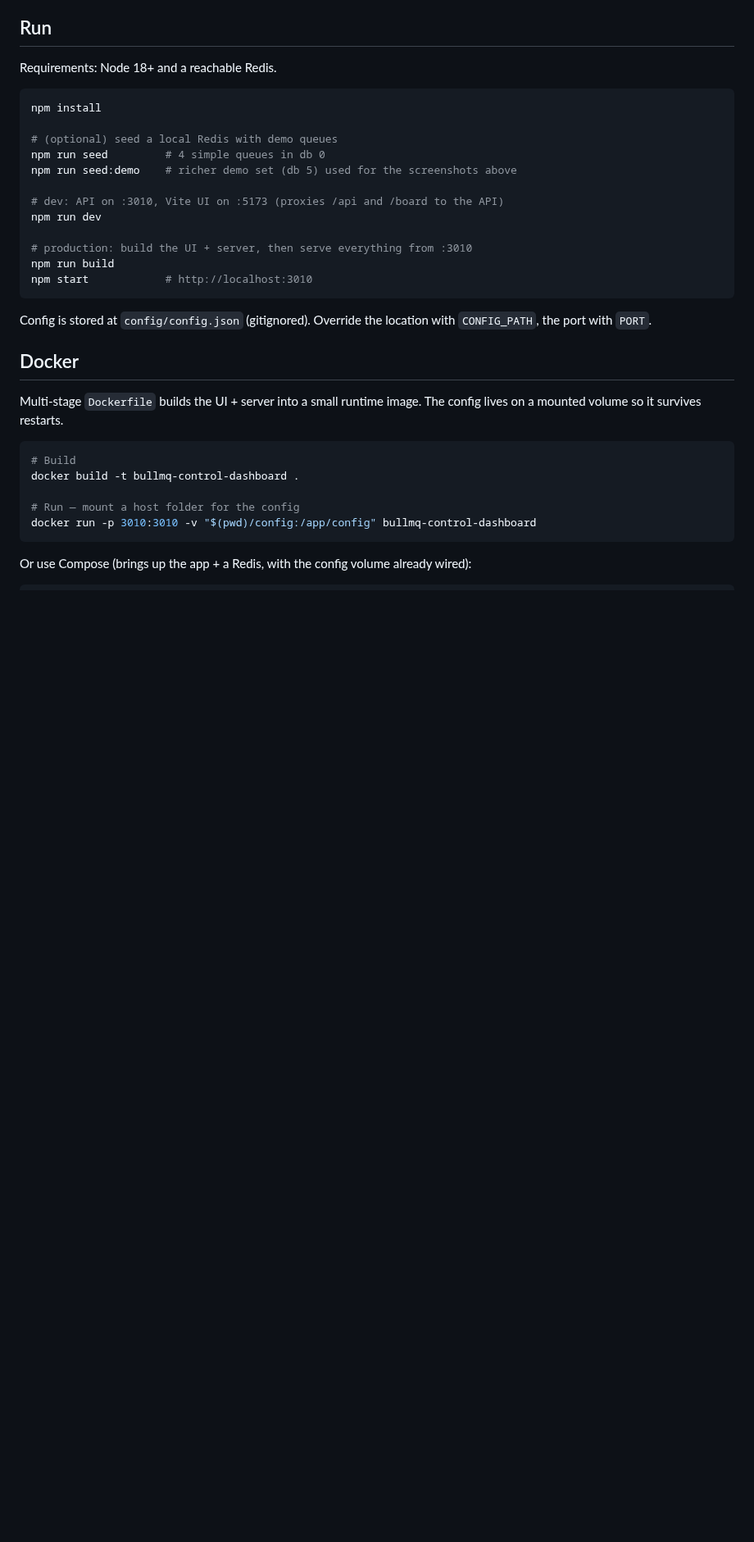
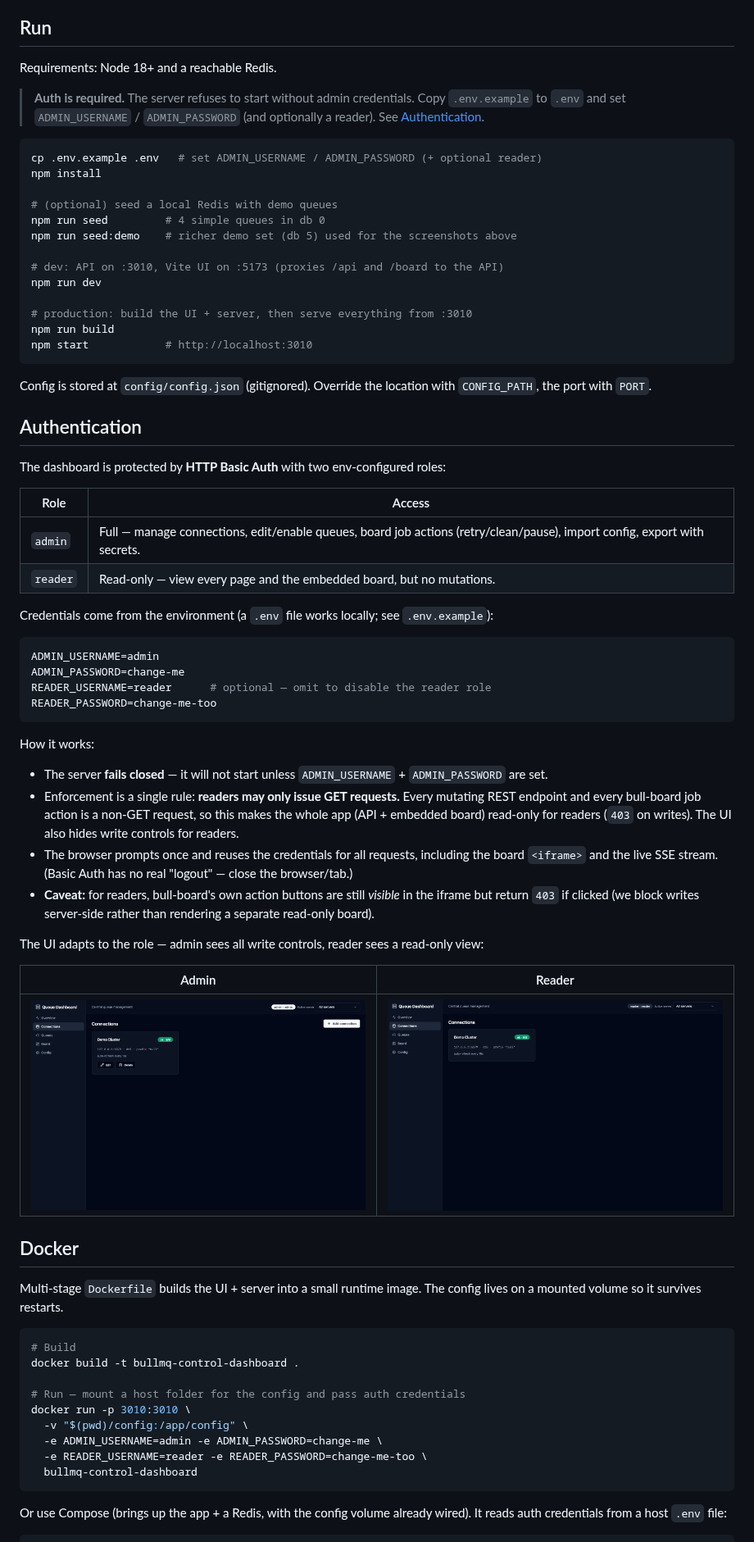
Before and after one commit to imatefx/bullmq-control-dashboard, a Markdown page: README.md, the part around one of its changes. Shown at 82% size. Rendered like a GitHub page; pictures changed too: docs/screenshots/auth-admin.png (added), docs/screenshots/auth-reader.png (added); blank space fills up the shorter version.

````diff
--- a/README.md
+++ b/README.md
@@ -51,7 +51,12 @@ Single combined Node service:
 
 Requirements: Node 18+ and a reachable Redis.
 
+> **Auth is required.** The server refuses to start without admin credentials. Copy `.env.example`
+> to `.env` and set `ADMIN_USERNAME` / `ADMIN_PASSWORD` (and optionally a reader). See
+> [Authentication](#authentication).
+
 ```bash
+cp .env.example .env   # set ADMIN_USERNAME / ADMIN_PASSWORD (+ optional reader)
 npm install
 
 # (optional) seed a local Redis with demo queues
@@ -69,6 +74,42 @@ npm start            # http://localhost:3010
 Config is stored at `config/config.json` (gitignored). Override the location with `CONFIG_PATH`,
 the port with `PORT`.
 
+## Authentication
+
+The dashboard is protected by **HTTP Basic Auth** with two env-configured roles:
+
+| Role     | Access |
+| -------- | ------ |
+| `admin`  | Full — manage connections, edit/enable queues, board job actions (retry/clean/pause), import config, export with secrets. |
+| `reader` | Read-only — view every page and the embedded board, but no mutations. |
+
+Credentials come from the environment (a `.env` file works locally; see `.env.example`):
+
+```bash
+ADMIN_USERNAME=admin
+ADMIN_PASSWORD=change-me
+READER_USERNAME=reader      # optional — omit to disable the reader role
+READER_PASSWORD=change-me-too
+```
+
+How it works:
+- The server **fails closed** — it will not start unless `ADMIN_USERNAME` + `ADMIN_PASSWORD` are set.
+- Enforcement is a single rule: **readers may only issue GET requests.** Every mutating REST
+  endpoint and every bull-board job action is a non-GET request, so this makes the whole app
+  (API + embedded board) read-only for readers (`403` on writes). The UI also hides write controls
+  for readers.
+- The browser prompts once and reuses the credentials for all requests, including the board
+  `<iframe>` and the live SSE stream. (Basic Auth has no real "logout" — close the browser/tab.)
+- **Caveat:** for readers, bull-board's own action buttons are still *visible* in the iframe but
+  return `403` if clicked (we block writes server-side rather than rendering a separate read-only
+  board).
+
+The UI adapts to the role — admin sees all write controls, reader sees a read-only view:
+
+| Admin | Reader |
+| ----- | ------ |
+| ![Admin](docs/screenshots/auth-admin.png) | ![Reader](docs/screenshots/auth-reader.png) |
+
 ## Docker
 
 Multi-stage `Dockerfile` builds the UI + server into a small runtime image. The config lives on a
@@ -78,10 +119,15 @@ mounted volume so it survives restarts.
 # Build
 docker build -t bullmq-control-dashboard .
 
-# Run — mount a host folder for the config
-docker run -p 3010:3010 -v "$(pwd)/config:/app/config" bullmq-control-dashboard
+# Run — mount a host folder for the config and pass auth credentials
+docker run -p 3010:3010 \
+  -v "$(pwd)/config:/app/config" \
+  -e ADMIN_USERNAME=admin -e ADMIN_PASSWORD=change-me \
+  -e READER_USERNAME=reader -e READER_PASSWORD=change-me-too \
+  bullmq-control-dashboard
 ```
 
-Or use Compose (brings up the app + a Redis, with the config volume already wired):
+Or use Compose (brings up the app + a Redis, with the config volume already wired). It reads auth
+credentials from a host `.env` file:
 
 ```bash
````
Also changed, not shown: other parts of README.md (+2 -2 lines), 14 other files.
